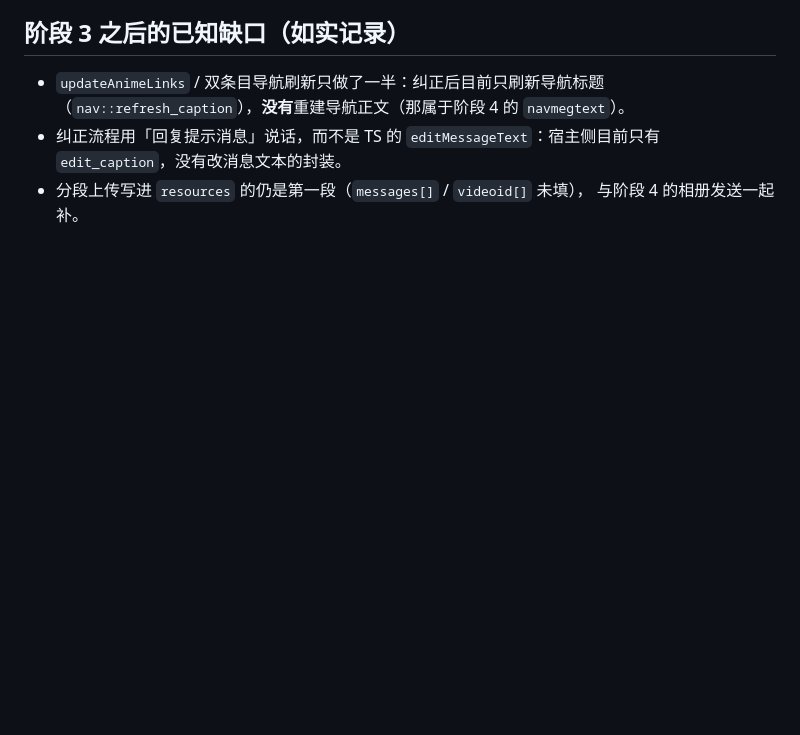
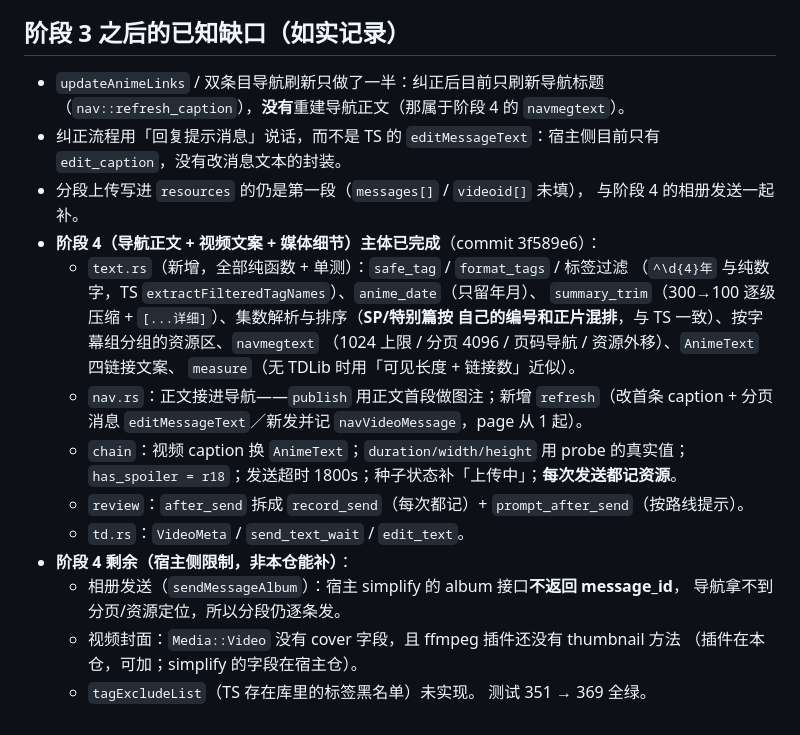
Before and after one commit to xiaoqvan/XQAnimeBot, a Markdown page: docs/plan-parity-newdbtest.md, the part around the change. Drawn GitHub-style; blank space fills up the shorter version.

Commit message:
docs: 计划文档补阶段 4 进度与宿主侧剩余缺口

```diff
--- a/docs/plan-parity-newdbtest.md
+++ b/docs/plan-parity-newdbtest.md
@@ -357,3 +357,23 @@ Rust 都把黑名单存在 MongoDB 的 `config` 集合 `{key:"animeBlacklist", l
   `edit_caption`，没有改消息文本的封装。
 - 分段上传写进 `resources` 的仍是第一段（`messages[]` / `videoid[]` 未填），
   与阶段 4 的相册发送一起补。
+- **阶段 4（导航正文 + 视频文案 + 媒体细节）主体已完成**（commit 3f589e6）：
+  - `text.rs`（新增，全部纯函数 + 单测）：`safe_tag` / `format_tags` / 标签过滤
+    （`^\d{4}年` 与纯数字，TS `extractFilteredTagNames`）、`anime_date`（只留年月）、
+    `summary_trim`（300→100 逐级压缩 + `[...详细]`）、集数解析与排序（**SP/特别篇按
+    自己的编号和正片混排**，与 TS 一致）、按字幕组分组的资源区、`navmegtext`
+    （1024 上限 / 分页 4096 / 页码导航 / 资源外移）、`AnimeText` 四链接文案、
+    `measure`（无 TDLib 时用「可见长度 + 链接数」近似）。
+  - `nav.rs`：正文接进导航——`publish` 用正文首段做图注；新增 `refresh`（改首条
+    caption + 分页消息 `editMessageText`／新发并记 `navVideoMessage`，page 从 1 起）。
+  - `chain`：视频 caption 换 `AnimeText`；`duration/width/height` 用 probe 的真实值；
+    `has_spoiler = r18`；发送超时 1800s；种子状态补「上传中」；**每次发送都记资源**。
+  - `review`：`after_send` 拆成 `record_send`（每次都记）+ `prompt_after_send`（按路线提示）。
+  - `td.rs`：`VideoMeta` / `send_text_wait` / `edit_text`。
+- **阶段 4 剩余（宿主侧限制，非本仓能补）**：
+  - 相册发送（`sendMessageAlbum`）：宿主 simplify 的 album 接口**不返回 message_id**，
+    导航拿不到分页/资源定位，所以分段仍逐条发。
+  - 视频封面：`Media::Video` 没有 cover 字段，且 ffmpeg 插件还没有 thumbnail 方法
+    （插件在本仓，可加；simplify 的字段在宿主仓）。
+  - `tagExcludeList`（TS 存在库里的标签黑名单）未实现。
+  测试 351 → 369 全绿。
```
